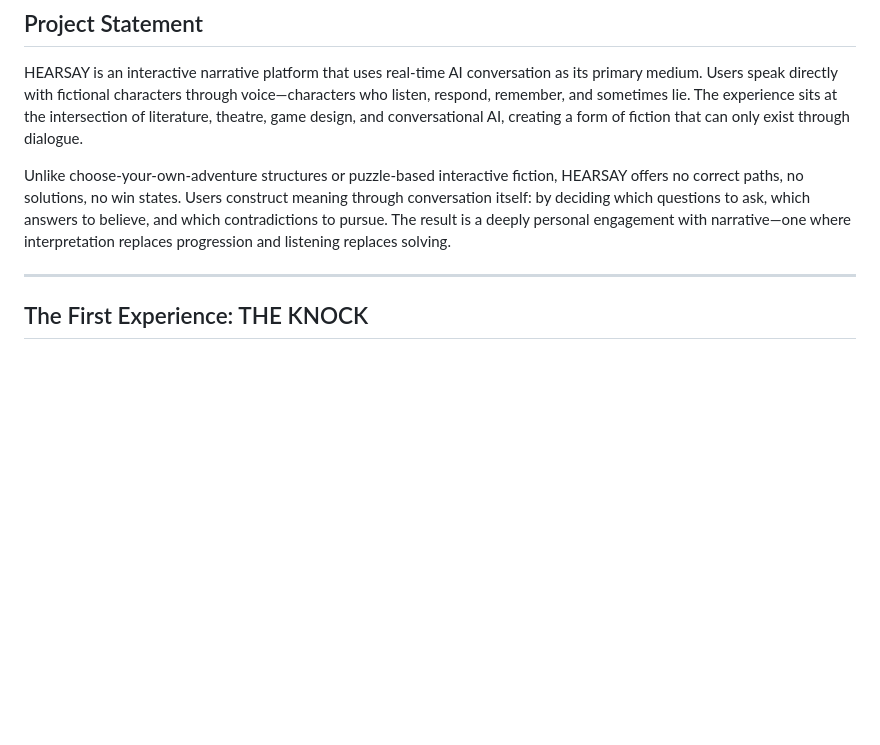
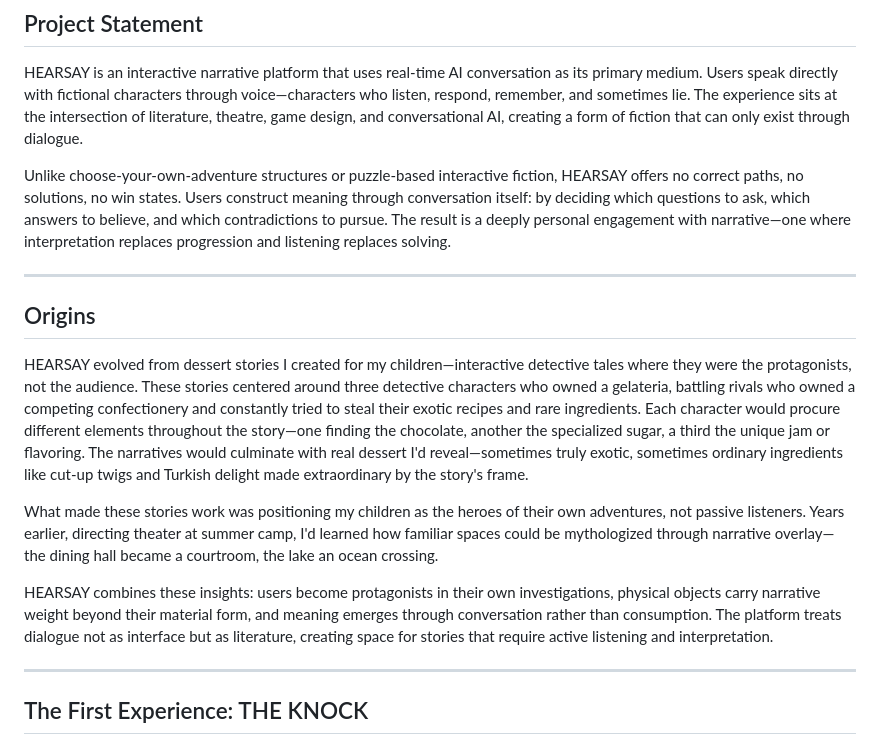
Before and after one commit to chweintr/Hearsay, a Markdown page: docs/PROJECT_DESCRIPTION.md, the part around the change. Rendered like a GitHub page; blank space fills up the shorter version.

Commit message:
Add Origins section to PROJECT_DESCRIPTION.md - dessert stories and theater roots

```diff
--- a/docs/PROJECT_DESCRIPTION.md
+++ b/docs/PROJECT_DESCRIPTION.md
@@ -9,6 +9,16 @@
 HEARSAY is an interactive narrative platform that uses real-time AI conversation as its primary medium. Users speak directly with fictional characters through voice—characters who listen, respond, remember, and sometimes lie. The experience sits at the intersection of literature, theatre, game design, and conversational AI, creating a form of fiction that can only exist through dialogue.
 
 Unlike choose-your-own-adventure structures or puzzle-based interactive fiction, HEARSAY offers no correct paths, no solutions, no win states. Users construct meaning through conversation itself: by deciding which questions to ask, which answers to believe, and which contradictions to pursue. The result is a deeply personal engagement with narrative—one where interpretation replaces progression and listening replaces solving.
+
+---
+
+## Origins
+
+HEARSAY evolved from dessert stories I created for my children—interactive detective tales where they were the protagonists, not the audience. These stories centered around three detective characters who owned a gelateria, battling rivals who owned a competing confectionery and constantly tried to steal their exotic recipes and rare ingredients. Each character would procure different elements throughout the story—one finding the chocolate, another the specialized sugar, a third the unique jam or flavoring. The narratives would culminate with real dessert I'd reveal—sometimes truly exotic, sometimes ordinary ingredients like cut-up twigs and Turkish delight made extraordinary by the story's frame.
+
+What made these stories work was positioning my children as the heroes of their own adventures, not passive listeners. Years earlier, directing theater at summer camp, I'd learned how familiar spaces could be mythologized through narrative overlay—the dining hall became a courtroom, the lake an ocean crossing.
+
+HEARSAY combines these insights: users become protagonists in their own investigations, physical objects carry narrative weight beyond their material form, and meaning emerges through conversation rather than consumption. The platform treats dialogue not as interface but as literature, creating space for stories that require active listening and interpretation.
 
 ---
 
```
